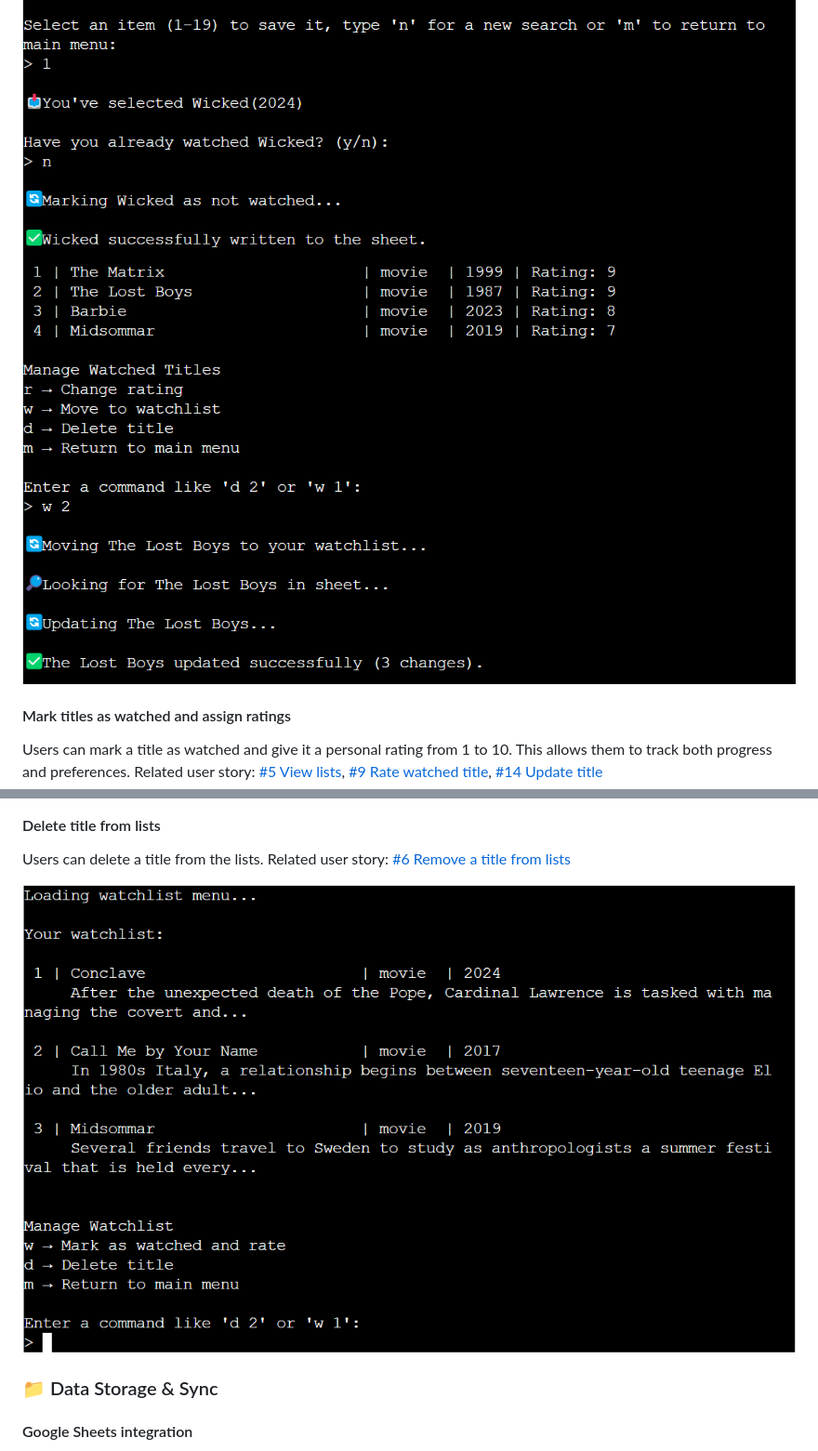
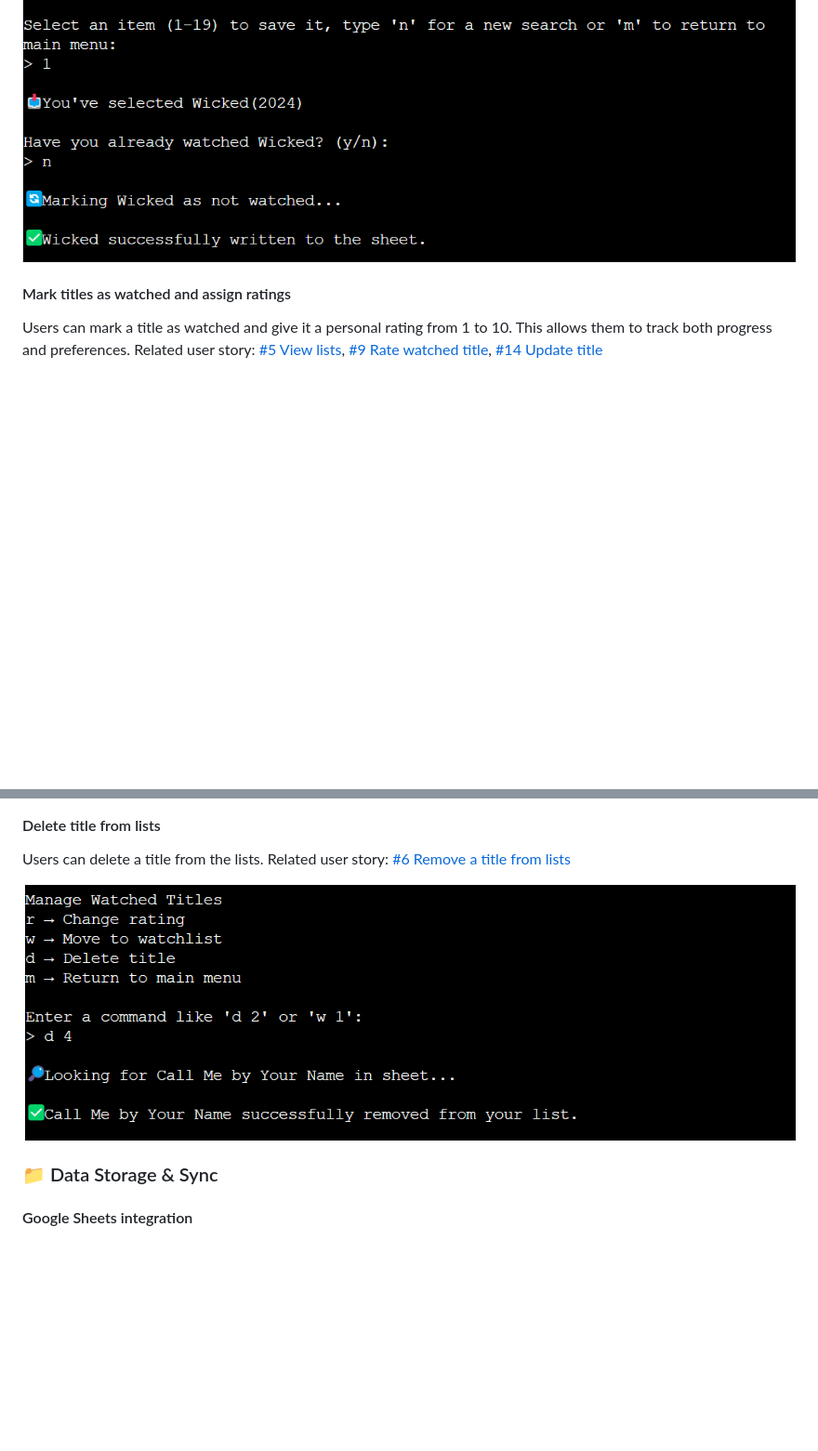
Before and after one commit to larevolucia/reeltracker_cli, a Markdown page: README.md, 2 parts joined by grey strips. Shown at 93% size. Rendered like a GitHub page; blank space fills up the shorter version.

Commit message:
Update image paths

```diff
--- a/README.md
+++ b/README.md
@@ -64,7 +64,6 @@ Users can add any title from the search results directly to their personal watch
 Related user story:  [#4 Add to watchlist or Viewing History](https://github.com/larevolucia/reeltracker_cli/issues/4)
 
 ![Add to watchlist](documentation/watchlist_1.png)
-![Moved watched to watchlist](documentation/watchlist_2.png)
 
 #### Mark titles as watched and assign ratings
 Users can mark a title as watched and give it a personal rating from 1 to 10. This allows them to track both progress and preferences.
@@ -85,7 +83,7 @@ Related user story:  [#7 Move title between lists](https://github.com/larevoluci
 Users can delete a title from the lists.
 Related user story:  [#6 Remove a title from lists](https://github.com/larevolucia/reeltracker_cli/issues/6)
 
-![Delete action](documentation/watchlist_commands.png)
+![Delete action](documentation/delete.png)
 
 ### 📁 Data Storage & Sync
 
```
Also changed, not shown: other parts of README.md (+1 -2 lines).
